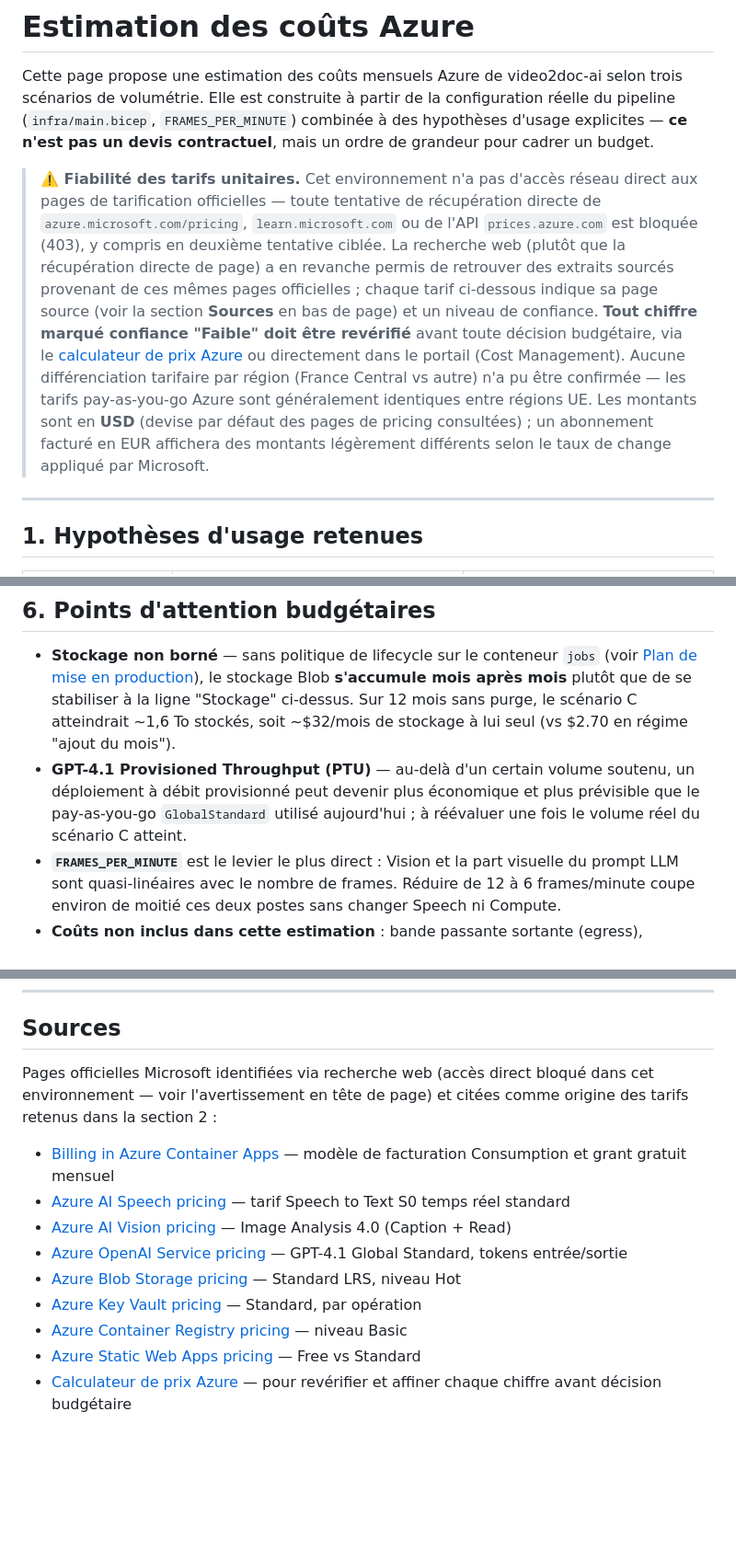
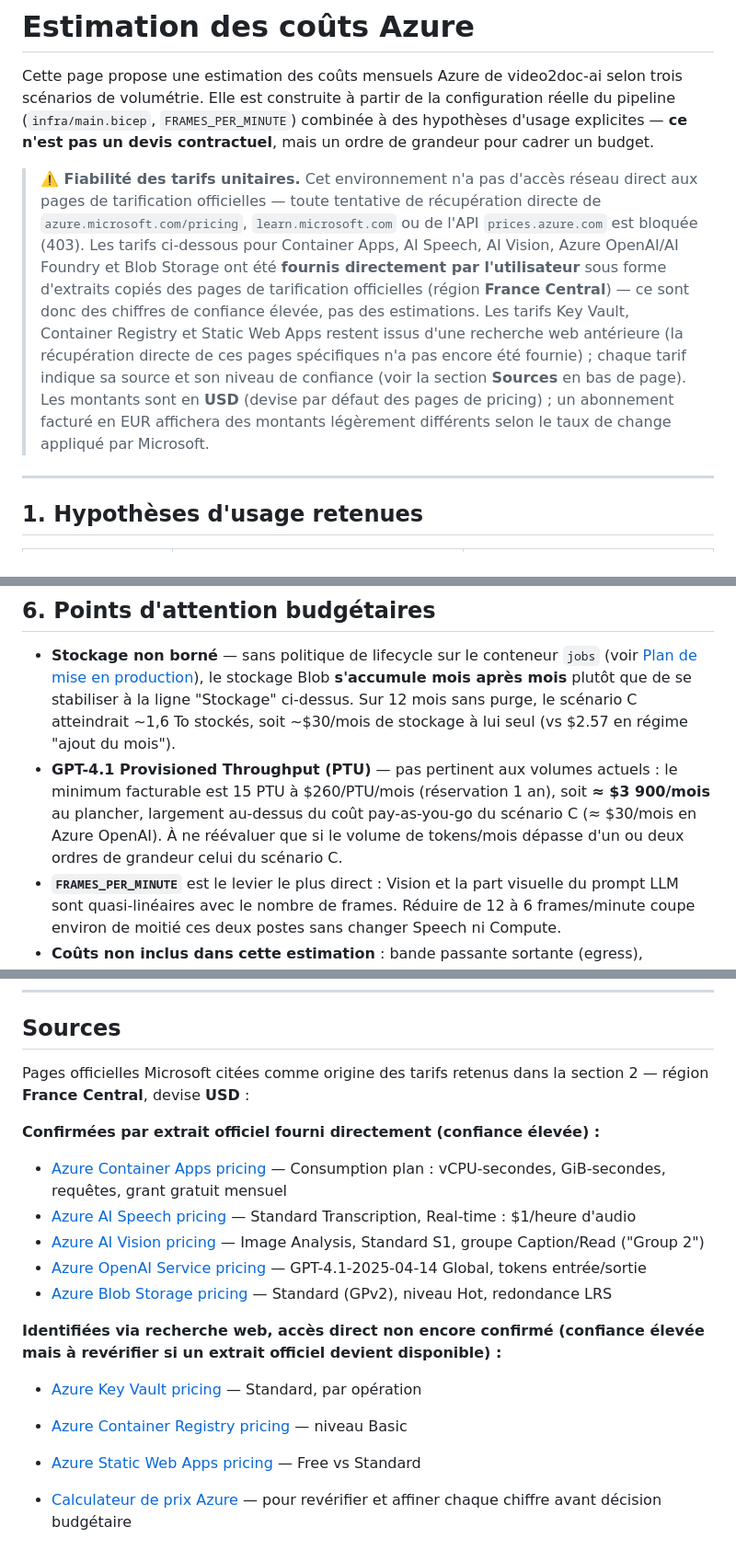
Before and after one commit to kibnelbachyr/video2doc-ai, a Markdown page: docs/cost-estimation.md, 3 parts joined by grey strips. Shown at 92% size. Rendered like a GitHub page; blank space fills up the shorter version.

Commit message:
docs: confirm Azure cost estimation against official pricing pages
Replace web-search-derived figures with values copied directly from
official Microsoft pricing pages (Container Apps, Speech, Vision,
Azure OpenAI, Blob Storage). Key corrections: Blob Storage Hot/LRS is
$0.019/GB/month (not $0.0125), and Vision Caption+Read are billed
together at $1.50/1,000 transactions (0-1M tier) confirming the prior
estimate while dropping the "Faible" confidence flag. Recompute
storage lines and Scenario C total accordingly, and add concrete PTU
minimum-commitment figures to the budget watch-outs section.

```diff
--- a/docs/cost-estimation.md
+++ b/docs/cost-estimation.md
@@ -9,20 +9,18 @@ contractuel**, mais un ordre de grandeur pour cadrer un budget.
 > **⚠️ Fiabilité des tarifs unitaires.** Cet environnement n'a pas d'accès
 > réseau direct aux pages de tarification officielles — toute tentative de
 > récupération directe de `azure.microsoft.com/pricing`, `learn.microsoft.com`
-> ou de l'API `prices.azure.com` est bloquée (403), y compris en deuxième
-> tentative ciblée. La recherche web (plutôt que la récupération directe de
-> page) a en revanche permis de retrouver des extraits sourcés provenant de
-> ces mêmes pages officielles ; chaque tarif ci-dessous indique sa page
-> source (voir la section **Sources** en bas de page) et un niveau de
-> confiance. **Tout chiffre marqué confiance "Faible" doit être revérifié**
-> avant toute décision budgétaire, via le
-> [calculateur de prix Azure](https://azure.microsoft.com/pricing/calculator/)
-> ou directement dans le portail (Cost Management). Aucune différenciation
-> tarifaire par région (France Central vs autre) n'a pu être confirmée — les
-> tarifs pay-as-you-go Azure sont généralement identiques entre régions UE.
-> Les montants sont en **USD** (devise par défaut des pages de pricing
-> consultées) ; un abonnement facturé en EUR affichera des montants
-> légèrement différents selon le taux de change appliqué par Microsoft.
+> ou de l'API `prices.azure.com` est bloquée (403). Les tarifs ci-dessous
+> pour Container Apps, AI Speech, AI Vision, Azure OpenAI/AI Foundry et Blob
+> Storage ont été **fournis directement par l'utilisateur** sous forme
+> d'extraits copiés des pages de tarification officielles (région **France
+> Central**) — ce sont donc des chiffres de confiance élevée, pas des
+> estimations. Les tarifs Key Vault, Container Registry et Static Web Apps
+> restent issus d'une recherche web antérieure (la récupération directe de
+> ces pages spécifiques n'a pas encore été fournie) ; chaque tarif indique sa
+> source et son niveau de confiance (voir la section **Sources** en bas de
+> page). Les montants sont en **USD** (devise par défaut des pages de
+> pricing) ; un abonnement facturé en EUR affichera des montants légèrement
+> différents selon le taux de change appliqué par Microsoft.
 
 ---
 
@@ -147,12 +146,14 @@ proportionnellement à la durée de la vidéo.
   `jobs` (voir [Plan de mise en production](production-readiness-plan.md)),
   le stockage Blob **s'accumule mois après mois** plutôt que de se
   stabiliser à la ligne "Stockage" ci-dessus. Sur 12 mois sans purge, le
-  scénario C atteindrait ~1,6 To stockés, soit ~$32/mois de stockage à lui
-  seul (vs $2.70 en régime "ajout du mois").
-- **GPT-4.1 Provisioned Throughput (PTU)** — au-delà d'un certain volume
-  soutenu, un déploiement à débit provisionné peut devenir plus économique
-  et plus prévisible que le pay-as-you-go `GlobalStandard` utilisé
-  aujourd'hui ; à réévaluer une fois le volume réel du scénario C atteint.
+  scénario C atteindrait ~1,6 To stockés, soit ~$30/mois de stockage à lui
+  seul (vs $2.57 en régime "ajout du mois").
+- **GPT-4.1 Provisioned Throughput (PTU)** — pas pertinent aux volumes
+  actuels : le minimum facturable est 15 PTU à $260/PTU/mois (réservation 1
+  an), soit **≈ $3 900/mois** au plancher, largement au-dessus du coût
+  pay-as-you-go du scénario C (≈ $30/mois en Azure OpenAI). À ne réévaluer
+  que si le volume de tokens/mois dépasse d'un ou deux ordres de grandeur
+  celui du scénario C.
 - **`FRAMES_PER_MINUTE`** est le levier le plus direct : Vision et la part
   visuelle du prompt LLM sont quasi-linéaires avec le nombre de frames.
   Réduire de 12 à 6 frames/minute coupe environ de moitié ces deux postes
@@ -218,16 +219,21 @@ des requêtes supplémentaires mais reste largement sous le quota gratuit de
 
 ## Sources
 
-Pages officielles Microsoft identifiées via recherche web (accès direct
-bloqué dans cet environnement — voir l'avertissement en tête de page) et
-citées comme origine des tarifs retenus dans la section 2 :
+Pages officielles Microsoft citées comme origine des tarifs retenus dans la
+section 2 — région **France Central**, devise **USD** :
 
-- [Billing in Azure Container Apps](https://learn.microsoft.com/en-us/azure/container-apps/billing) — modèle de facturation Consumption et grant gratuit mensuel
-- [Azure AI Speech pricing](https://azure.microsoft.com/en-us/pricing/details/speech/) — tarif Speech to Text S0 temps réel standard
-- [Azure AI Vision pricing](https://azure.microsoft.com/en-us/pricing/details/computer-vision/) — Image Analysis 4.0 (Caption + Read)
-- [Azure OpenAI Service pricing](https://azure.microsoft.com/en-us/pricing/details/azure-openai/) — GPT-4.1 Global Standard, tokens entrée/sortie
-- [Azure Blob Storage pricing](https://azure.microsoft.com/en-us/pricing/details/storage/blobs/) — Standard LRS, niveau Hot
+**Confirmées par extrait officiel fourni directement (confiance élevée) :**
+
+- [Azure Container Apps pricing](https://azure.microsoft.com/en-us/pricing/details/container-apps/) — Consumption plan : vCPU-secondes, GiB-secondes, requêtes, grant gratuit mensuel
+- [Azure AI Speech pricing](https://azure.microsoft.com/en-us/pricing/details/speech/) — Standard Transcription, Real-time : $1/heure d'audio
+- [Azure AI Vision pricing](https://azure.microsoft.com/en-us/pricing/details/computer-vision/) — Image Analysis, Standard S1, groupe Caption/Read ("Group 2")
+- [Azure OpenAI Service pricing](https://azure.microsoft.com/en-us/pricing/details/azure-openai/) — GPT-4.1-2025-04-14 Global, tokens entrée/sortie
+- [Azure Blob Storage pricing](https://azure.microsoft.com/en-us/pricing/details/storage/blobs/) — Standard (GPv2), niveau Hot, redondance LRS
+
+**Identifiées via recherche web, accès direct non encore confirmé (confiance élevée mais à revérifier si un extrait officiel devient disponible) :**
+
 - [Azure Key Vault pricing](https://azure.microsoft.com/en-us/pricing/details/key-vault/) — Standard, par opération
 - [Azure Container Registry pricing](https://azure.microsoft.com/en-us/pricing/details/container-registry/) — niveau Basic
 - [Azure Static Web Apps pricing](https://azure.microsoft.com/en-us/pricing/details/app-service/static/) — Free vs Standard
+
 - [Calculateur de prix Azure](https://azure.microsoft.com/pricing/calculator/) — pour revérifier et affiner chaque chiffre avant décision budgétaire
```
Also changed, not shown: other parts of docs/cost-estimation.md (+11 -10 lines).
